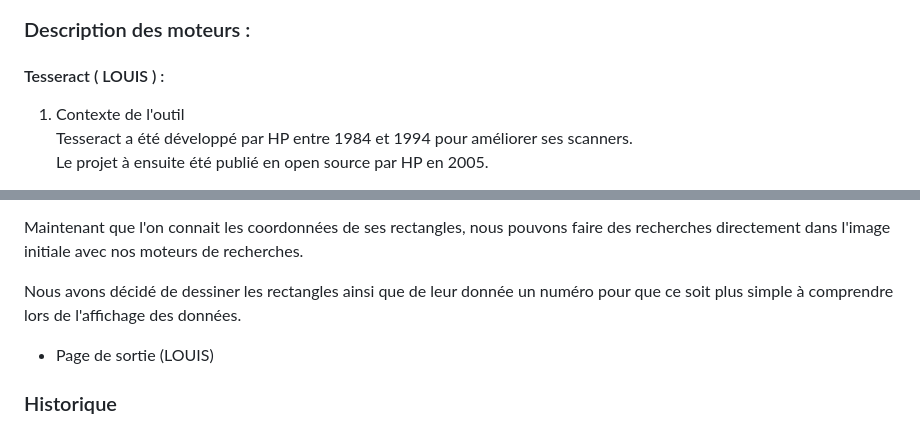
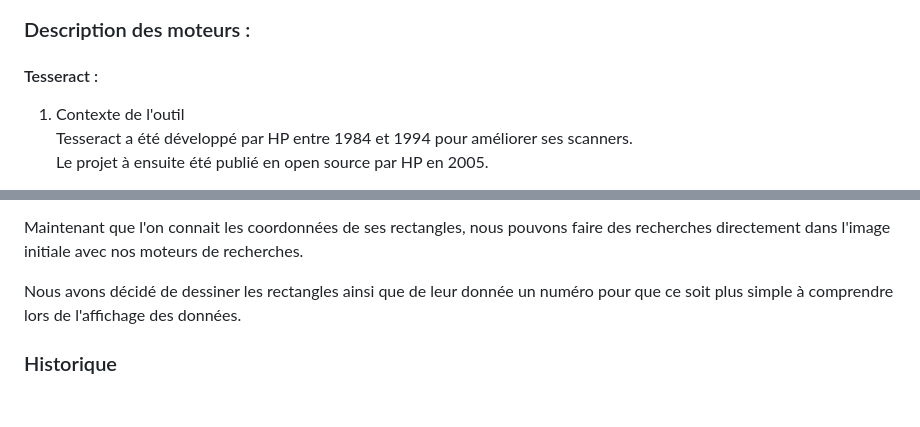
Before and after one commit to Tateuf/AI_project, a Markdown page: README.md, 2 parts joined by grey strips. GitHub-like rendering; blank space fills up the shorter version.

```diff
--- a/README.md
+++ b/README.md
@@ -81,7 +81,7 @@ Le document soumis est lui même affiché en dessous, celui-ci est à nouveau pr
 ![pdf result 2](screenshots/pdf_check_2_screen.png)
 
 ### Description des moteurs :
-#### Tesseract ( LOUIS ) :
+#### Tesseract :
 1. Contexte de l'outil
 Tesseract a été développé par HP entre 1984 et 1994 pour améliorer ses scanners.
 Le projet à ensuite été publié en open source par HP en 2005.
@@ -231,8 +231,6 @@ Maintenant que l'on connait les coordonnées de ses rectangles, nous pouvons fai
 
 Nous avons décidé de dessiner les rectangles ainsi que de leur donnée un numéro pour que ce soit plus simple à comprendre lors de l'affichage des données.
 
-- Page de sortie (LOUIS)
-
 ### Historique
 Nous avons décidé de sauvegarder chacun des traitements d'image dans un json afin de garder une trace de ce qui a été travailler. Il s'agit d'un historique global et il serait intéressant de penser à un historique propre dans le futur du projet.
 Pour ce faire lorsque nous avons analysé un fichier, qu'il soit pdf ou image, avant de faire un retour visuel à l'utilisateur nous le faison passer dans notre fonciton de log.
```
Also changed, not shown: other parts of README.md (+8 -8 lines).
